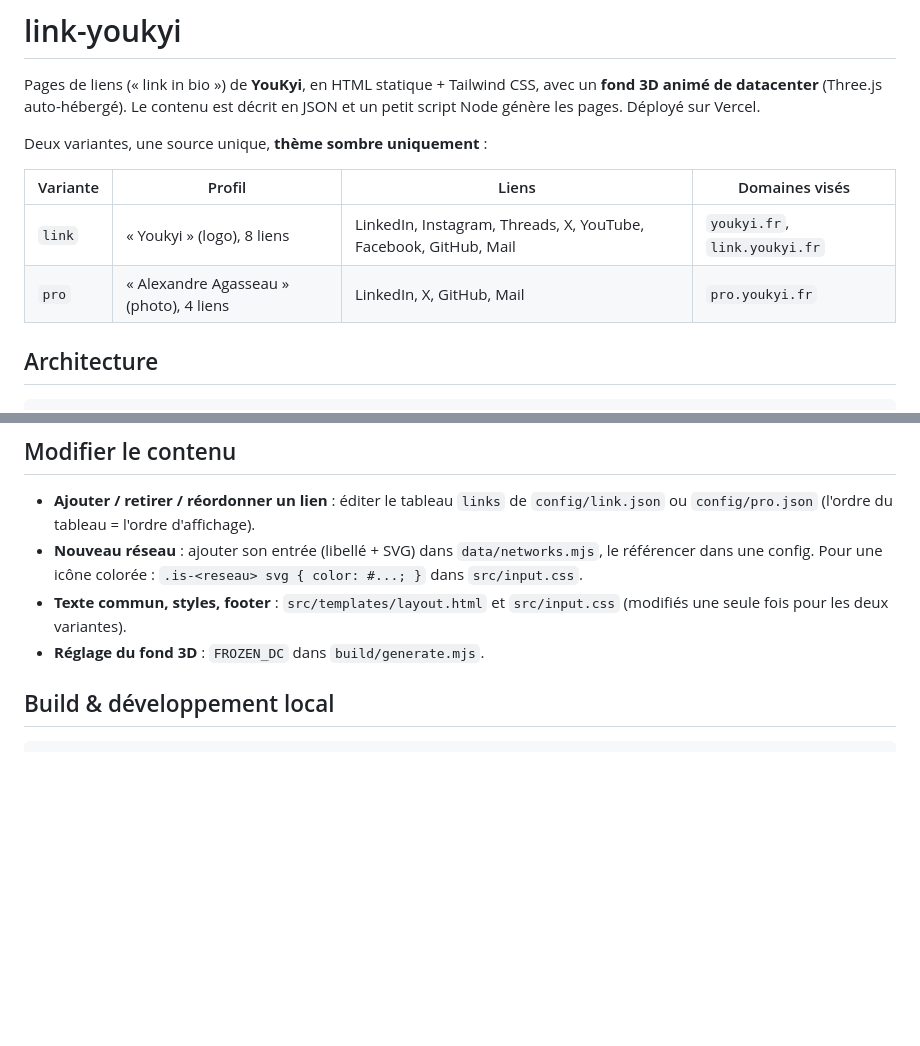
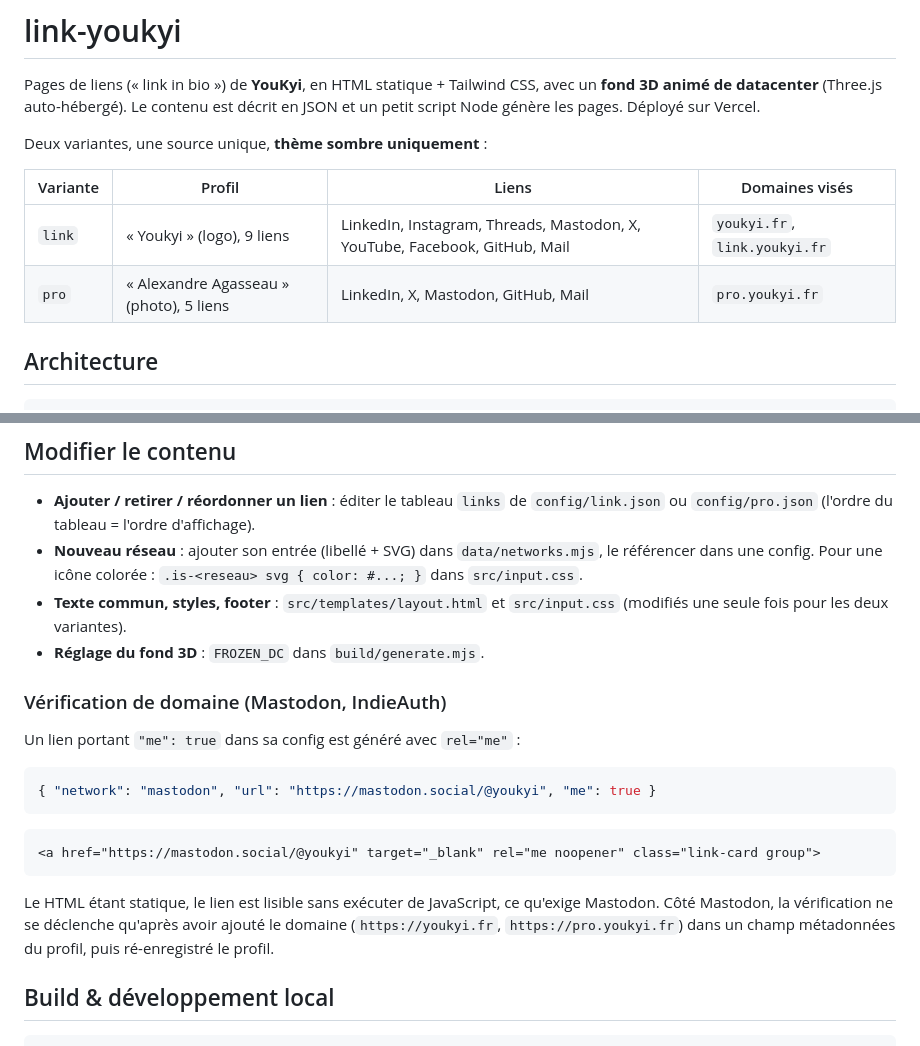
Before and after one commit to YouKyi/link-youkyi, a Markdown page: README.md, 2 parts joined by grey strips. Rendered like a GitHub page; blank space fills up the shorter version.

Commit message:
docs: readme, lien Mastodon et champ "me" de verification de domaine

````diff
--- a/README.md
+++ b/README.md
@@ -6,8 +6,8 @@ Deux variantes, une source unique, **thème sombre uniquement** :
 
 | Variante | Profil | Liens | Domaines visés |
 |---|---|---|---|
-| `link` | « Youkyi » (logo), 8 liens | LinkedIn, Instagram, Threads, X, YouTube, Facebook, GitHub, Mail | `youkyi.fr`, `link.youkyi.fr` |
-| `pro` | « Alexandre Agasseau » (photo), 4 liens | LinkedIn, X, GitHub, Mail | `pro.youkyi.fr` |
+| `link` | « Youkyi » (logo), 9 liens | LinkedIn, Instagram, Threads, Mastodon, X, YouTube, Facebook, GitHub, Mail | `youkyi.fr`, `link.youkyi.fr` |
+| `pro` | « Alexandre Agasseau » (photo), 5 liens | LinkedIn, X, Mastodon, GitHub, Mail | `pro.youkyi.fr` |
 
 ## Architecture
 
@@ -38,6 +38,20 @@ vercel.json             cleanUrls + en-têtes de sécurité (CSP, HSTS…) parta
 - **Nouveau réseau** : ajouter son entrée (libellé + SVG) dans `data/networks.mjs`, le référencer dans une config. Pour une icône colorée : `.is-<reseau> svg { color: #...; }` dans `src/input.css`.
 - **Texte commun, styles, footer** : `src/templates/layout.html` et `src/input.css` (modifiés une seule fois pour les deux variantes).
 - **Réglage du fond 3D** : `FROZEN_DC` dans `build/generate.mjs`.
+
+### Vérification de domaine (Mastodon, IndieAuth)
+
+Un lien portant `"me": true` dans sa config est généré avec `rel="me"` :
+
+```json
+{ "network": "mastodon", "url": "https://mastodon.social/@youkyi", "me": true }
+```
+
+```html
+<a href="https://mastodon.social/@youkyi" target="_blank" rel="me noopener" class="link-card group">
+```
+
+Le HTML étant statique, le lien est lisible sans exécuter de JavaScript, ce qu'exige Mastodon. Côté Mastodon, la vérification ne se déclenche qu'après avoir ajouté le domaine (`https://youkyi.fr`, `https://pro.youkyi.fr`) dans un champ métadonnées du profil, puis ré-enregistré le profil.
 
 ## Build & développement local
 
````
